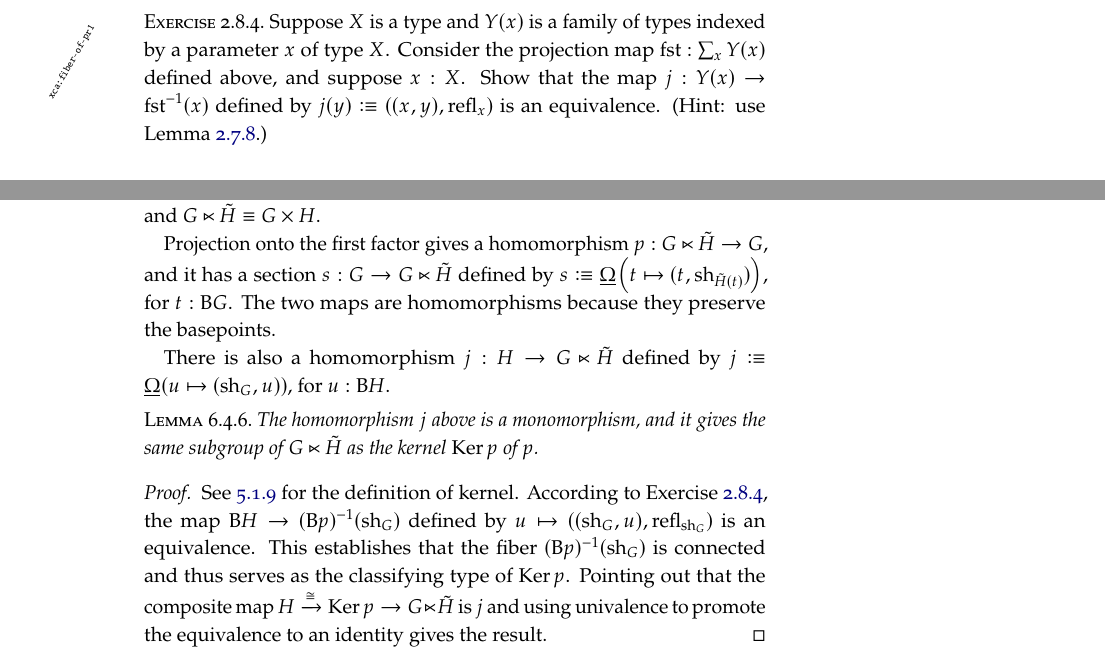
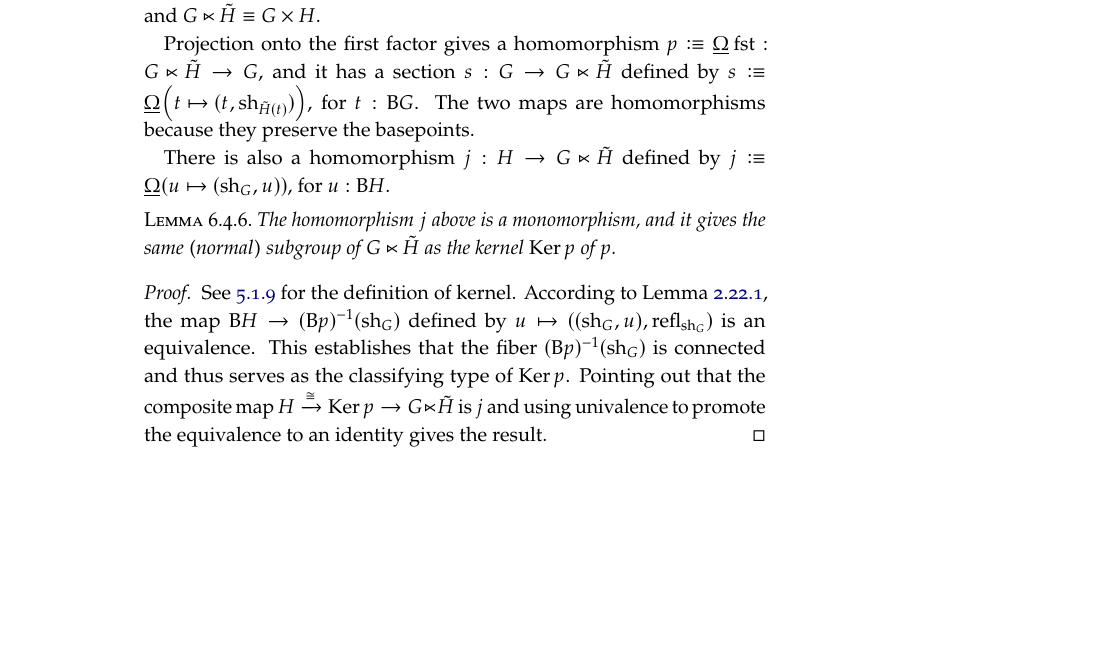
Before and after one commit to UniMath/SymmetryBook, a LaTeX thesis (book.tex, which reads intro-uf.tex, symmetry.tex): two parts of pages 24 and 152 of 185 before the commit and part of page 151 of 184 after it, the two joined at a grey line, cut at the place of the change, the shorter picture padded with empty space. Compiled offline with pdfLaTeX; TikZ figures are drawn from their code, not taken from saved files.

Commit message:
remove exercise added in 0ceacb3b04f1436865db03720153aef7f916e1d6, as we have it already proven elsewhere

```diff
--- a/intro-uf.tex
+++ b/intro-uf.tex
@@ -961,13 +961,6 @@ We often use $\fst(\pathpair p q) = p$ and $\snd(\pathpair p q) = q$,
 which follow by induction on $p$ and $q$ from the definitions of $\ap{}$ and $\pathpair \_ \_$.
 Similarly, $r=\pathpair {\fst(r)}{\snd(r)}$ by induction on $r$.
 
-\begin{xca}\label{xca:fiber-of-pr1}
-  Suppose $X$ is a type and $Y(x)$ is a family of types indexed by a parameter $x$ of type $X$.
-  Consider the projection map $\fst : \sum_x Y(x)$ defined above, and suppose $x : X$.
-  Show that the map $j : Y(x) \to \fst^{-1}(x)$ defined by $j(y) \defeq ((x,y),\refl x)$ is an equivalence.
-  (Hint: use \cref{lem:weq-iso}.)
-\end{xca}
-
 \section{Binary products}
 \label{sec:binprod-types}
 
--- a/symmetry.tex
+++ b/symmetry.tex
@@ -308,17 +308,17 @@ been able to argue by induction on $p$ and $p'$.
 
 Observe that if the action of $G$ on $H$ is trivial, then $\tilde H(t) \jdeq H$ for all $t$ and $G \ltimes \tilde H \jdeq G \times H$.
 
-Projection onto the first factor gives a homomorphism $p : G \ltimes \tilde H \to G$, and it has a section $s : G \to G \ltimes \tilde H$ defined by
+Projection onto the first factor gives a homomorphism $p \defeq \mkgroup \fst : G \ltimes \tilde H \to G$, and it has a section $s : G \to G \ltimes \tilde H$ defined by
 $ s \defeq \mkgroup {\left( t \mapsto (t,\sh_{\tilde H(t)}) \right) }$, for $t : \B G$.  The two maps are homomorphisms because they preserve the basepoints.
 
 There is also a homomorphism $j : H \to G \ltimes \tilde H$ defined by $j \defeq \mkgroup { \left( u \mapsto (\sh_G,u) \right) }$, for $u : \B H$.
 
 \begin{lemma}
-  The homomorphism $j$ above is a monomorphism, and it gives the same subgroup of $G \ltimes \tilde H$ as the kernel $\ker p$ of $p$.
+  The homomorphism $j$ above is a monomorphism, and it gives the same (normal) subgroup of $G \ltimes \tilde H$ as the kernel $\ker p$ of $p$.
 \end{lemma}
 
 \begin{proof}
-  See \ref{def:kernel} for the definition of kernel.  According to \cref{xca:fiber-of-pr1}, the map $\B H \to (\B p)^{-1}(\sh_G)$ defined by
+  See \ref{def:kernel} for the definition of kernel.  According to \cref{lem:fst-fiber(a)=B(a)}, the map $\B H \to (\B p)^{-1}(\sh_G)$ defined by
   $ u \mapsto ((\sh_G,u), \refl{\sh_G}) $ is an equivalence.  This establishes that the fiber $(\B p)^{-1}(\sh_G)$ is connected and thus serves as
   the classifying type of $\ker p$.  Pointing out that the composite map $H \xrightarrow{\isom} \ker p \to G \ltimes \tilde H$ is $j$ and using
   univalence to promote the equivalence to an identity gives the result.
```
